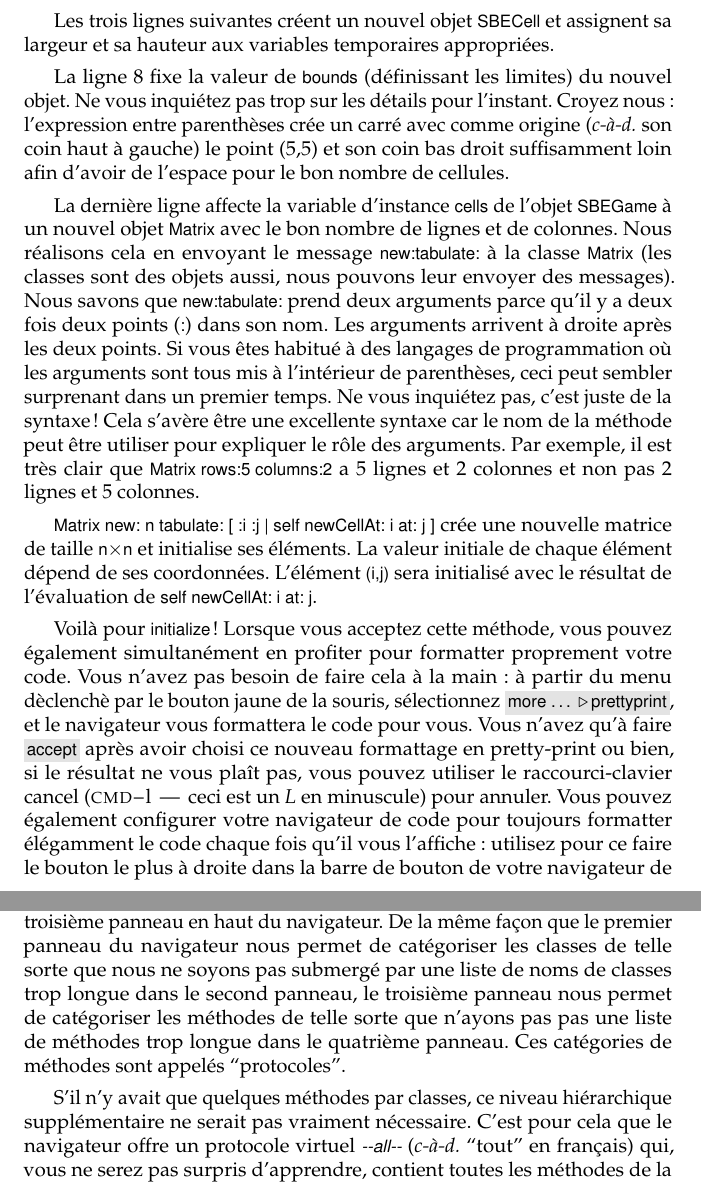
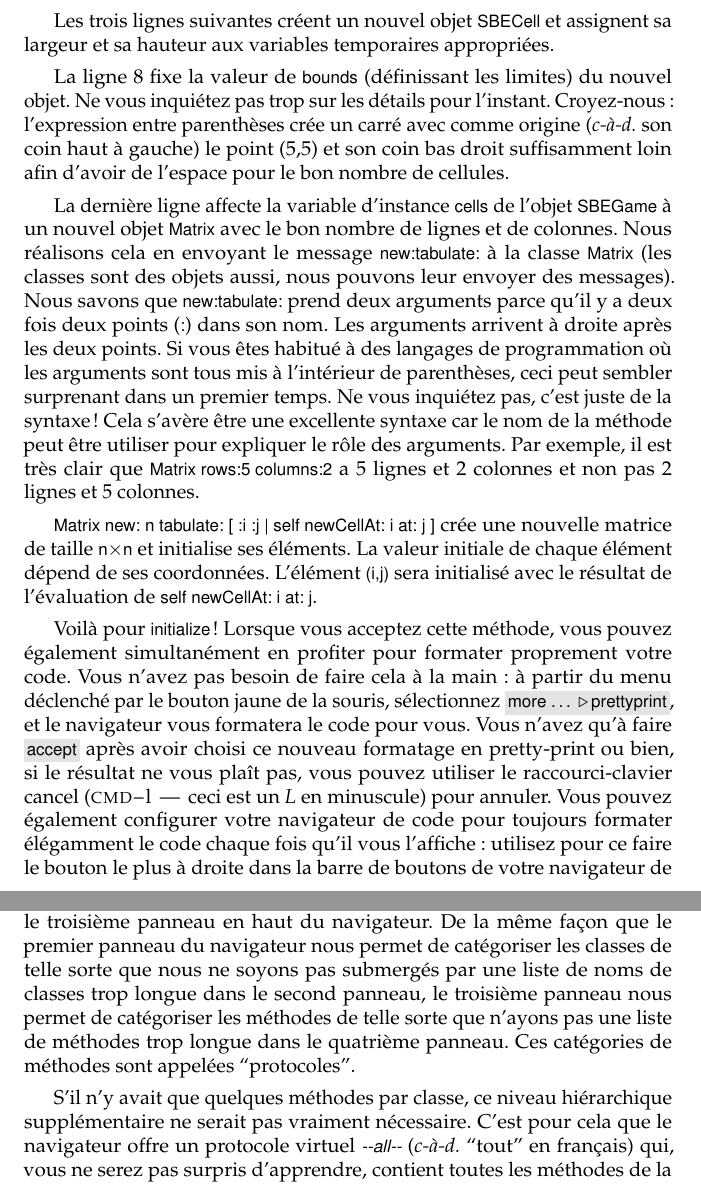
Before and after one commit to SquareBracketAssociates/SqueakByExample-french, a LaTeX book (FirstApp/FirstApp.tex): two parts of pages 11 and 12 of 24, joined at a grey line, cut so that both start at the same text. Compiled offline with pdfLaTeX.

Commit message:
git-svn-id: https://www.iam.unibe.ch/scg/svn_repos/SqueakByExample/FrenchBook@14724 54883e8d-cf1d-0410-83d6-f114b9419f37

```diff
--- a/FirstApp/FirstApp.tex
+++ b/FirstApp/FirstApp.tex
@@ -452,7 +452,7 @@ Les trois lignes suivantes créent un nouvel objet \ct{SBECell} et assignent sa
 %The eighth line sends the message \ct{bounds:} to \self.
 %\ct{bounds:} is a method that we inherit from our superclass; it is used to define the space on the screen that this Morph will occupy.
 %The single colon (\ct{:}) at the end of the name says that \ct{bounds:} expects a single parameter, which should be a rectangle object.
-La ligne 8 fixe la valeur de \ct{bounds} (d\'efinissant les limites) du nouvel objet. Ne vous inquiétez pas trop sur les détails pour l'instant. Croyez nous: l'expression entre parenthèses crée un carré avec comme origine (\ie son coin haut à gauche) le point (5,5) et son coin bas droit suffisamment loin afin d'avoir de l'espace pour le bon nombre de cellules.
+La ligne 8 fixe la valeur de \ct{bounds} (d\'efinissant les limites) du nouvel objet. Ne vous inquiétez pas trop sur les détails pour l'instant. Croyez-nous: l'expression entre parenthèses crée un carré avec comme origine (\ie son coin haut à gauche) le point (5,5) et son coin bas droit suffisamment loin afin d'avoir de l'espace pour le bon nombre de cellules.
 
 La dernière ligne affecte la variable d'instance \ct{cells} de l'objet
 \ct{SBEGame} \`a un nouvel objet \clsind{Matrix} avec le bon nombre de lignes et de colonnes.
@@ -465,21 +465,21 @@ Cela s'avère être une excellente syntaxe car le nom de la méthode peut être
 \ct{Matrix new: n tabulate: [ :i :j | self newCellAt: i at: j ]} crée une nouvelle matrice de taille \ct{n}{$\times$}\ct{n} et initialise ses éléments. La valeur initiale de chaque élément dépend de ses coordonnées. L'élément \ct{(i,j)} sera initialisé avec le résultat de l'évaluation de \ct{self newCellAt: i at: j}.
 
 Voilà pour \ct{initialize}!  Lorsque vous acceptez cette méthode, vous
-pouvez également simultanément en profiter pour formatter proprement
+pouvez également simultanément en profiter pour formater proprement
 votre code. Vous n'avez pas besoin de faire cela à la main: à partir
-du menu d\`eclench\`e par le bouton jaune de la souris, sélectionnez
-\menu{more \ldots \go prettyprint}, et le navigateur vous formattera
+du menu d\'eclench\'e par le bouton jaune de la souris, sélectionnez
+\menu{more \ldots \go prettyprint}, et le navigateur vous formatera
 le code pour vous. Vous n'avez qu'à faire \menu{accept} après avoir
-choisi ce nouveau formattage en \subind{m\'ethode}{pretty-print} ou
+choisi ce nouveau formatage en \subind{m\'ethode}{pretty-print} ou
 %martial: j'ai reformule les deux phrases suivantes (lourdes)
 bien, si le r\'esultat ne vous pla\^{\i}t pas, vous pouvez utiliser
 le raccourci-clavier \subind{raccourci-clavier}{cancel}
 (\short{l}\,---\, ceci est un \emph{L} en minuscule) pour annuler.
 Vous pouvez également configurer votre navigateur de code pour
-toujours formatter \'el\'egamment le code chaque fois qu'il vous
+toujours formater \'el\'egamment le code chaque fois qu'il vous
 l'affiche:
 utilisez pour ce faire le bouton le plus à droite dans la barre de
-bouton de votre navigateur de classe afin d'ajuster la vue.
+boutons de votre navigateur de classe afin d'ajuster la vue.
 \seeindex{pretty-print}{m\'ethode}
 
 Si vous utilisez beaucoup le menu \menu{more\, \ldots}, sachez que
@@ -490,11 +490,11 @@ afin de le faire apparaître directement.
 \section{Organiser les méthodes en protocoles}
 
 Avant de définir de nouvelles méthodes, attardons-nous un peu sur le troisième panneau en haut du navigateur.
-De la même façon que le premier panneau du navigateur nous permet de catégoriser les classes de telle sorte que nous ne soyons pas submergé par une liste de noms de classes trop longue dans le second panneau, le troisième panneau nous permet de catégoriser les méthodes de telle sorte que n'ayons pas pas une liste de méthodes trop longue dans le quatrième panneau.
-Ces catégories de méthodes sont appelés ``protocoles''.
+De la même façon que le premier panneau du navigateur nous permet de catégoriser les classes de telle sorte que nous ne soyons pas submergés par une liste de noms de classes trop longue dans le second panneau, le troisième panneau nous permet de catégoriser les méthodes de telle sorte que n'ayons pas une liste de méthodes trop longue dans le quatrième panneau.
+Ces catégories de méthodes sont appelées ``protocoles''.
 \index{protocole}
 
-S'il n'y avait que quelques méthodes par classes, ce niveau hiérarchique supplémentaire ne serait pas vraiment nécessaire.
+S'il n'y avait que quelques méthodes par classe, ce niveau hiérarchique supplémentaire ne serait pas vraiment nécessaire.
 C'est pour cela que le navigateur offre un protocole virtuel
 \prot{-{}-all-{}-} (\cad ``tout'' en fran\c{c}ais) qui, vous ne serez pas surpris d'apprendre, contient toutes les méthodes de la classe.
 \protindex{all}
```
Also changed, not shown: FirstApp/FirstApp.tex (2 more changed lines).
